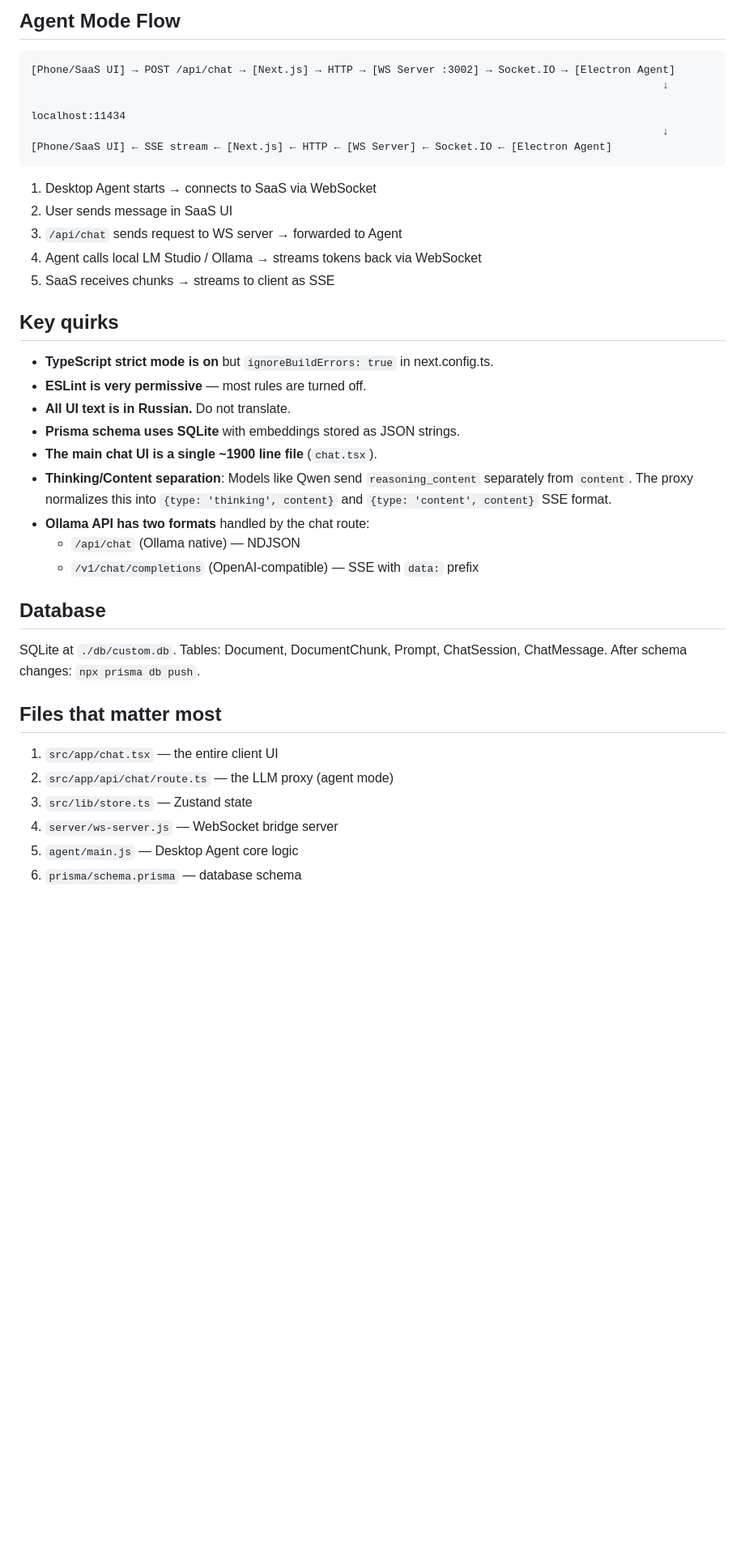
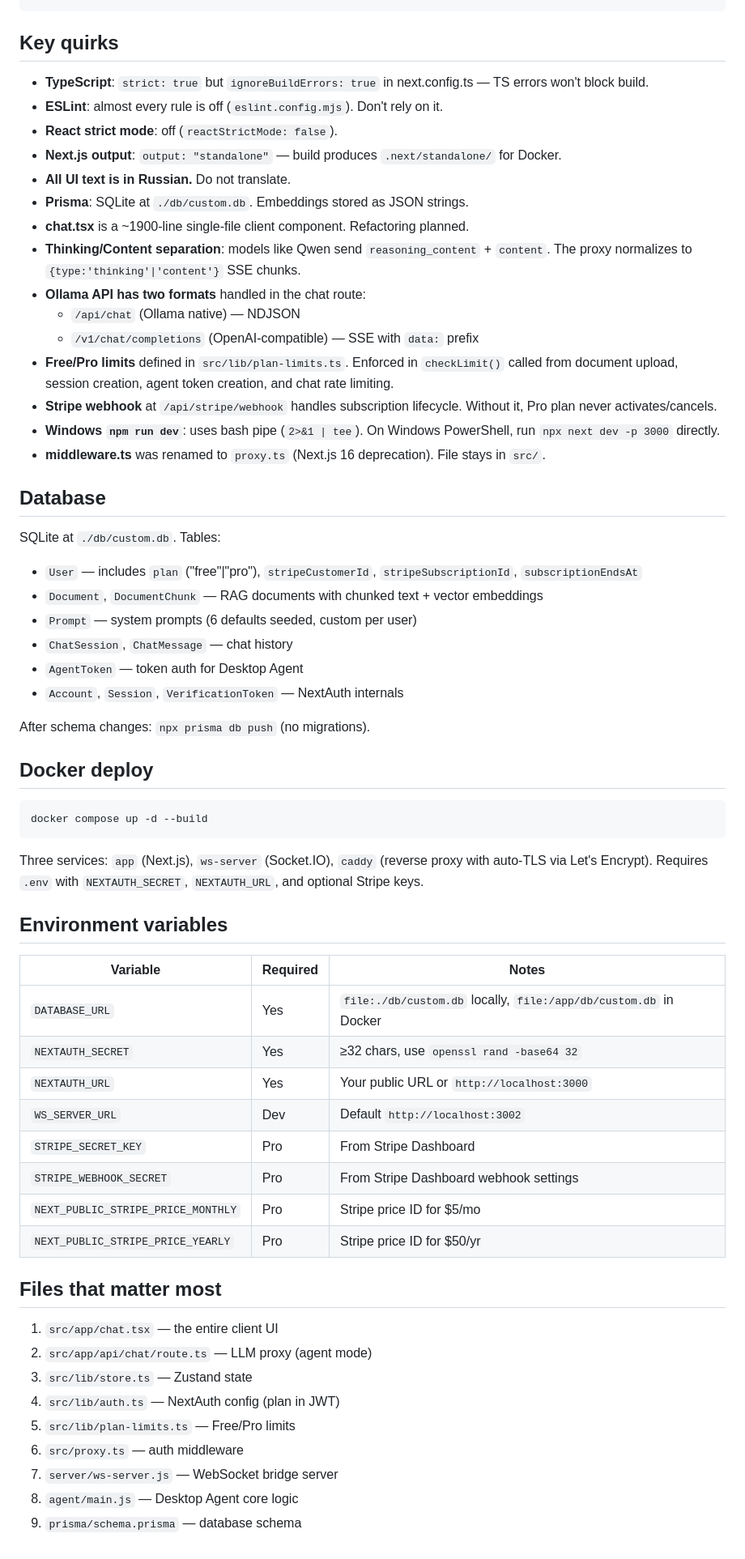
Before and after one commit to PoStM0DeRn/EdgeChat, a Markdown page: AGENTS.md, the part around one of its changes. Shown at 81% size. Rendered like a GitHub page; blank space fills up the shorter version.

````diff
--- a/AGENTS.md
+++ b/AGENTS.md
@@ -80,43 +88,64 @@ agent/
 ```
-
-## Agent Mode Flow
-
-```
-[Phone/SaaS UI] → POST /api/chat → [Next.js] → HTTP → [WS Server :3002] → Socket.IO → [Electron Agent]
-                                                                                                    ↓
-                                                                                              localhost:11434
-                                                                                                    ↓
-[Phone/SaaS UI] ← SSE stream ← [Next.js] ← HTTP ← [WS Server] ← Socket.IO ← [Electron Agent]
-```
-
-1. Desktop Agent starts → connects to SaaS via WebSocket
-2. User sends message in SaaS UI
-3. `/api/chat` sends request to WS server → forwarded to Agent
-4. Agent calls local LM Studio / Ollama → streams tokens back via WebSocket
-5. SaaS receives chunks → streams to client as SSE
 
 ## Key quirks
 
-- **TypeScript strict mode is on** but `ignoreBuildErrors: true` in next.config.ts.
-- **ESLint is very permissive** — most rules are turned off.
+- **TypeScript**: `strict: true` but `ignoreBuildErrors: true` in next.config.ts — TS errors won't block build.
+- **ESLint**: almost every rule is off (`eslint.config.mjs`). Don't rely on it.
+- **React strict mode**: off (`reactStrictMode: false`).
+- **Next.js output**: `output: "standalone"` — build produces `.next/standalone/` for Docker.
 - **All UI text is in Russian.** Do not translate.
-- **Prisma schema uses SQLite** with embeddings stored as JSON strings.
-- **The main chat UI is a single ~1900 line file** (`chat.tsx`).
-- **Thinking/Content separation**: Models like Qwen send `reasoning_content` separately from `content`. The proxy normalizes this into `{type: 'thinking', content}` and `{type: 'content', content}` SSE format.
-- **Ollama API has two formats** handled by the chat route:
+- **Prisma**: SQLite at `./db/custom.db`. Embeddings stored as JSON strings.
+- **chat.tsx** is a ~1900-line single-file client component. Refactoring planned.
+- **Thinking/Content separation**: models like Qwen send `reasoning_content` + `content`. The proxy normalizes to `{type:'thinking'|'content'}` SSE chunks.
+- **Ollama API has two formats** handled in the chat route:
   - `/api/chat` (Ollama native) — NDJSON
   - `/v1/chat/completions` (OpenAI-compatible) — SSE with `data:` prefix
+- **Free/Pro limits** defined in `src/lib/plan-limits.ts`. Enforced in `checkLimit()` called from document upload, session creation, agent token creation, and chat rate limiting.
+- **Stripe webhook** at `/api/stripe/webhook` handles subscription lifecycle. Without it, Pro plan never activates/cancels.
+- **Windows `npm run dev`**: uses bash pipe (`2>&1 | tee`). On Windows PowerShell, run `npx next dev -p 3000` directly.
+- **middleware.ts** was renamed to `proxy.ts` (Next.js 16 deprecation). File stays in `src/`.
 
 ## Database
 
-SQLite at `./db/custom.db`. Tables: Document, DocumentChunk, Prompt, ChatSession, ChatMessage.
-After schema changes: `npx prisma db push`.
+SQLite at `./db/custom.db`. Tables:
+- `User` — includes `plan` ("free"|"pro"), `stripeCustomerId`, `stripeSubscriptionId`, `subscriptionEndsAt`
+- `Document`, `DocumentChunk` — RAG documents with chunked text + vector embeddings
+- `Prompt` — system prompts (6 defaults seeded, custom per user)
+- `ChatSession`, `ChatMessage` — chat history
+- `AgentToken` — token auth for Desktop Agent
+- `Account`, `Session`, `VerificationToken` — NextAuth internals
+
+After schema changes: `npx prisma db push` (no migrations).
+
+## Docker deploy
+
+```bash
+docker compose up -d --build
+```
+
+Three services: `app` (Next.js), `ws-server` (Socket.IO), `caddy` (reverse proxy with auto-TLS via Let's Encrypt). Requires `.env` with `NEXTAUTH_SECRET`, `NEXTAUTH_URL`, and optional Stripe keys.
+
+## Environment variables
+
+| Variable | Required | Notes |
+|----------|----------|-------|
+| `DATABASE_URL` | Yes | `file:./db/custom.db` locally, `file:/app/db/custom.db` in Docker |
+| `NEXTAUTH_SECRET` | Yes | ≥32 chars, use `openssl rand -base64 32` |
+| `NEXTAUTH_URL` | Yes | Your public URL or `http://localhost:3000` |
+| `WS_SERVER_URL` | Dev | Default `http://localhost:3002` |
+| `STRIPE_SECRET_KEY` | Pro | From Stripe Dashboard |
+| `STRIPE_WEBHOOK_SECRET` | Pro | From Stripe Dashboard webhook settings |
+| `NEXT_PUBLIC_STRIPE_PRICE_MONTHLY` | Pro | Stripe price ID for $5/mo |
+| `NEXT_PUBLIC_STRIPE_PRICE_YEARLY` | Pro | Stripe price ID for $50/yr |
 
 ## Files that matter most
 
 1. `src/app/chat.tsx` — the entire client UI
-2. `src/app/api/chat/route.ts` — the LLM proxy (agent mode)
+2. `src/app/api/chat/route.ts` — LLM proxy (agent mode)
 3. `src/lib/store.ts` — Zustand state
-4. `server/ws-server.js` — WebSocket bridge server
-5. `agent/main.js` — Desktop Agent core logic
-6. `prisma/schema.prisma` — database schema
+4. `src/lib/auth.ts` — NextAuth config (plan in JWT)
+5. `src/lib/plan-limits.ts` — Free/Pro limits
+6. `src/proxy.ts` — auth middleware
+7. `server/ws-server.js` — WebSocket bridge server
+8. `agent/main.js` — Desktop Agent core logic
+9. `prisma/schema.prisma` — database schema
````
Also changed, not shown: other parts of AGENTS.md (+54 -46 lines).
